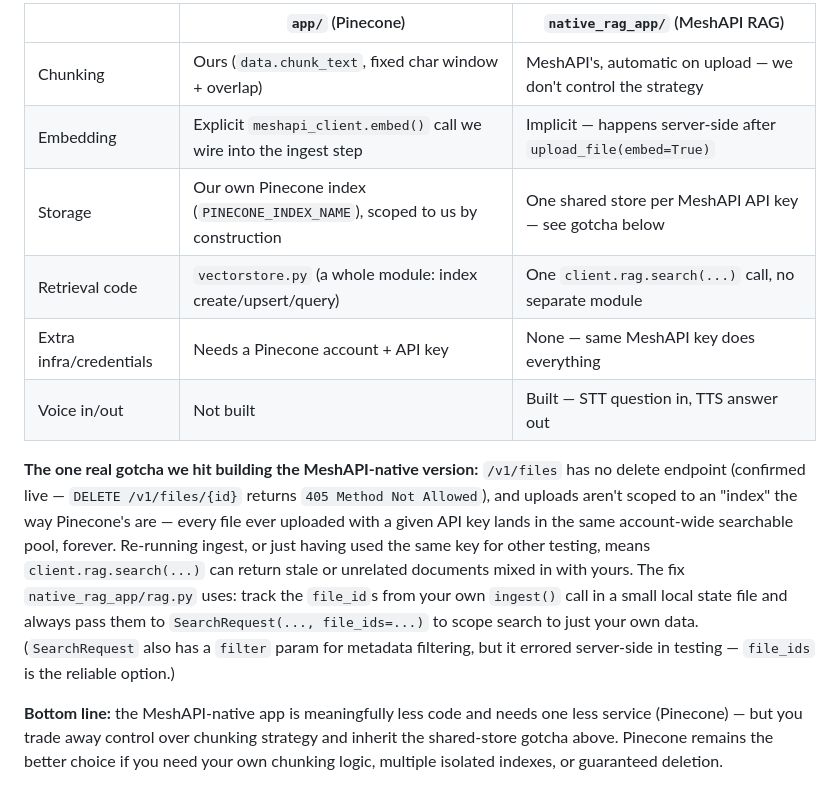
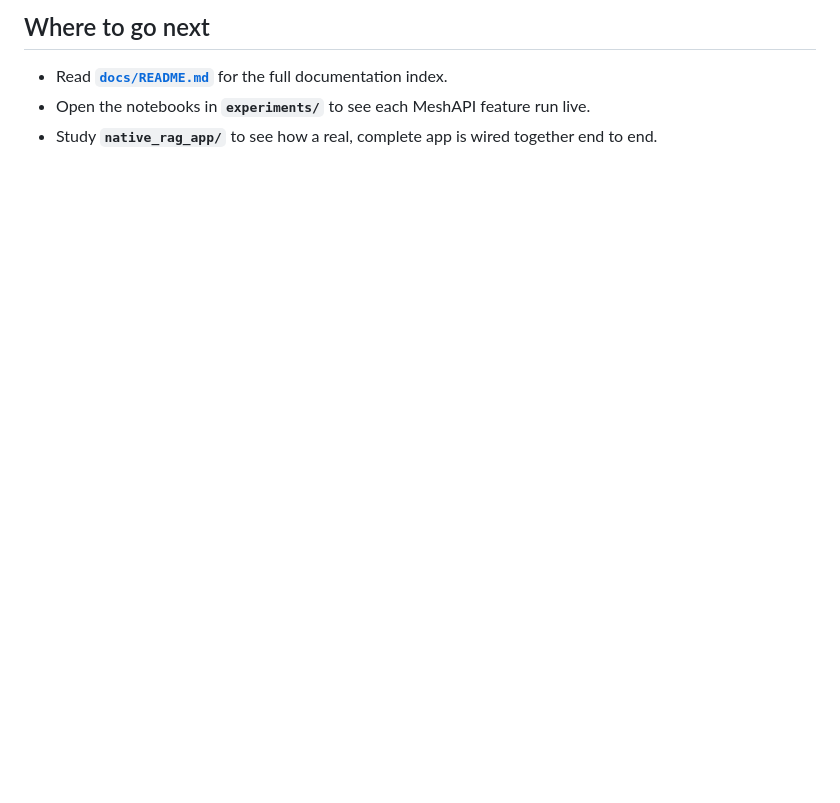
Before and after one commit to d-hackmt/meshapi, a Markdown page: README.md, the part around one of its changes. GitHub-like rendering; blank space fills up the shorter version.

```diff
--- a/README.md
+++ b/README.md
@@ -123,24 +173,6 @@ text answer.
 
-| | `app/` (Pinecone) | `native_rag_app/` (MeshAPI RAG) |
-|---|---|---|
-| Chunking | Ours (`data.chunk_text`, fixed char window + overlap) | MeshAPI's, automatic on upload — we don't control the strategy |
-| Embedding | Explicit `meshapi_client.embed()` call we wire into the ingest step | Implicit — happens server-side after `upload_file(embed=True)` |
-| Storage | Our own Pinecone index (`PINECONE_INDEX_NAME`), scoped to us by construction | One shared store per MeshAPI API key — see gotcha below |
-| Retrieval code | `vectorstore.py` (a whole module: index create/upsert/query) | One `client.rag.search(...)` call, no separate module |
-| Extra infra/credentials | Needs a Pinecone account + API key | None — same MeshAPI key does everything |
-| Voice in/out | Not built | Built — STT question in, TTS answer out |
+## Where to go next
 
-**The one real gotcha we hit building the MeshAPI-native version:** `/v1/files` has no delete
-endpoint (confirmed live — `DELETE /v1/files/{id}` returns `405 Method Not Allowed`), and uploads
-aren't scoped to an "index" the way Pinecone's are — every file ever uploaded with a given API key
-lands in the same account-wide searchable pool, forever. Re-running ingest, or just having used the
-same key for other testing, means `client.rag.search(...)` can return stale or unrelated documents
-mixed in with yours. The fix `native_rag_app/rag.py` uses: track the `file_id`s from your own
-`ingest()` call in a small local state file and always pass them to `SearchRequest(..., file_ids=...)`
-to scope search to just your own data. (`SearchRequest` also has a `filter` param for metadata
-filtering, but it errored server-side in testing — `file_ids` is the reliable option.)
-
-**Bottom line:** the MeshAPI-native app is meaningfully less code and needs one less service
-(Pinecone) — but you trade away control over chunking strategy and inherit the shared-store gotcha
-above. Pinecone remains the better choice if you need your own chunking logic, multiple isolated
-indexes, or guaranteed deletion.
+- Read **[`docs/README.md`](docs/README.md)** for the full documentation index.
+- Open the notebooks in **`experiments/`** to see each MeshAPI feature run live.
+- Study **`native_rag_app/`** to see how a real, complete app is wired together end to end.
```
Also changed, not shown: other parts of README.md (+134 -84 lines), docs/07_native_rag_app.md (+10 -12 lines).
